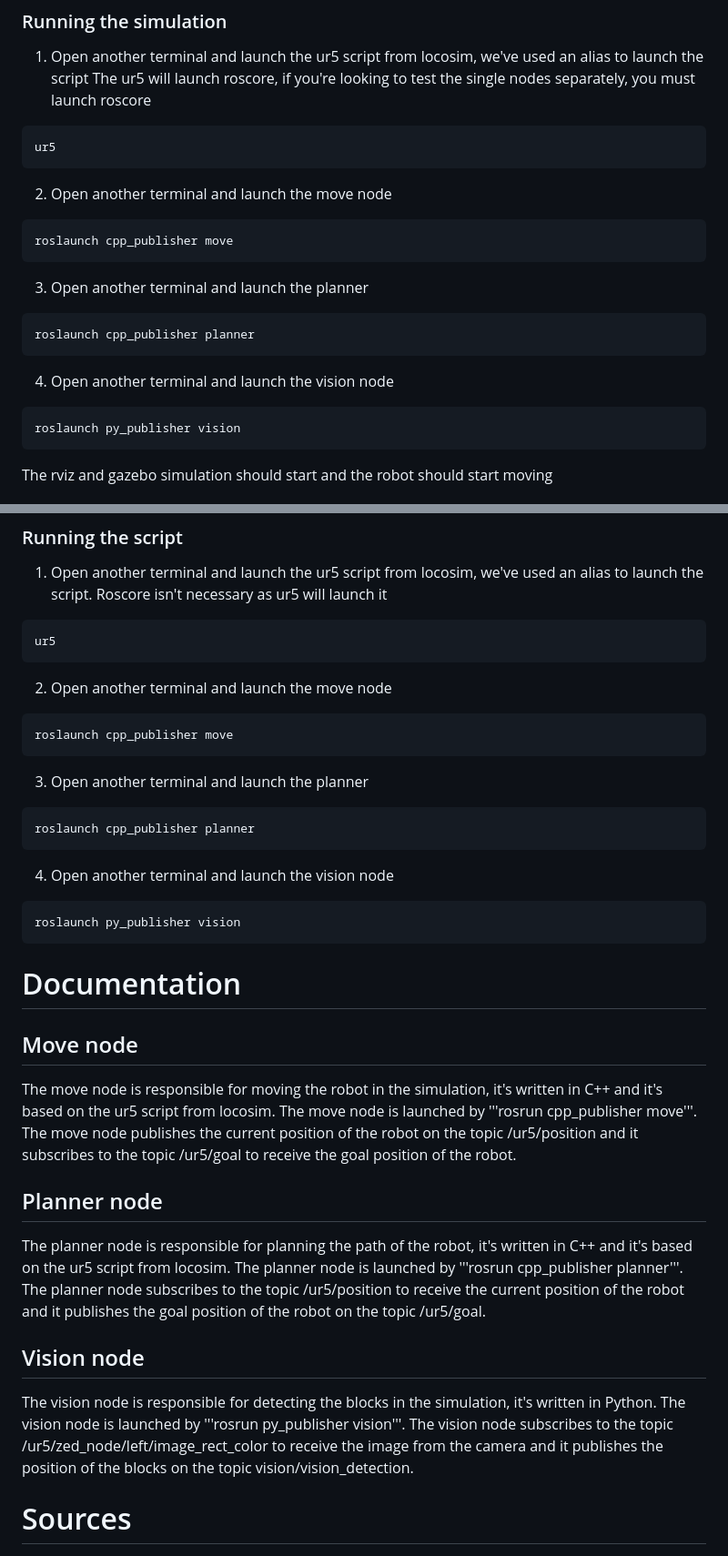
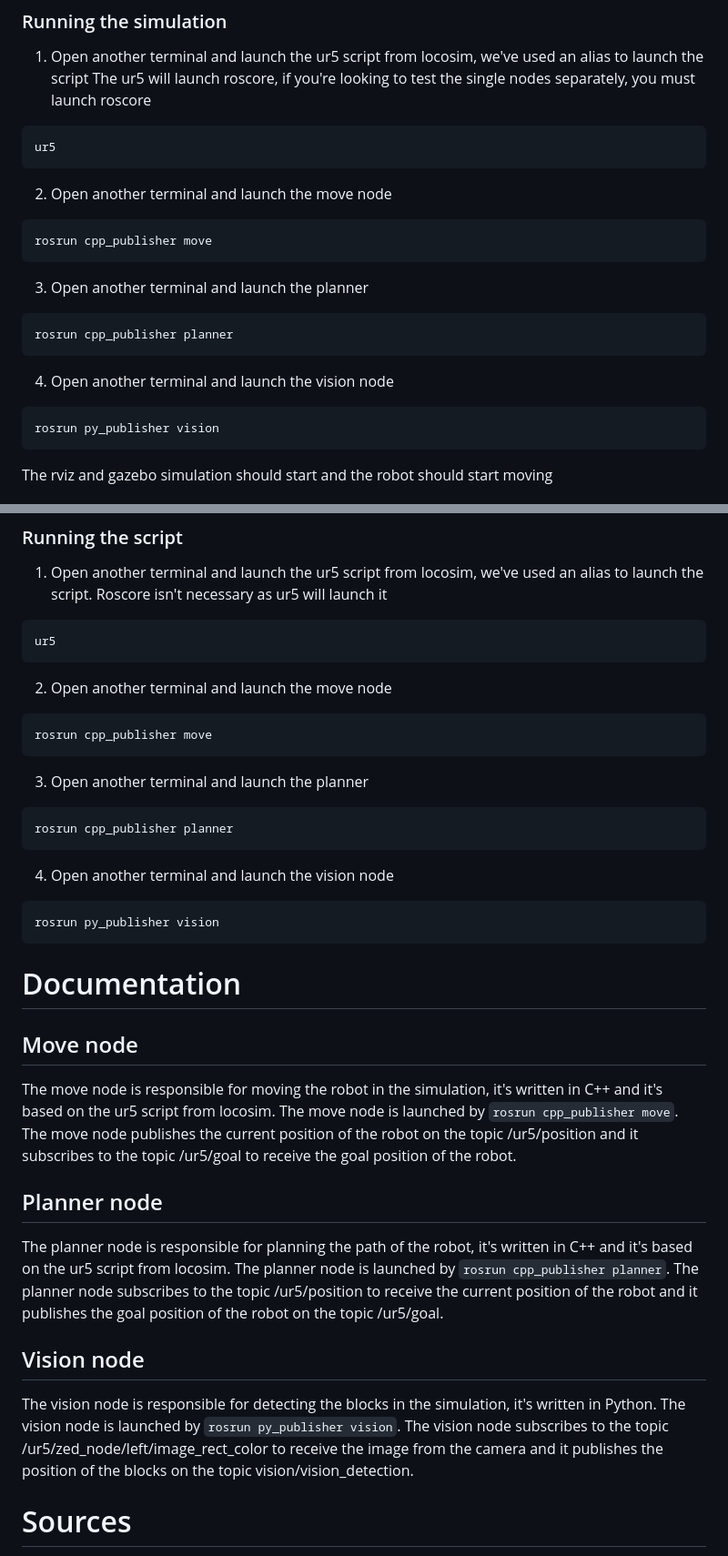
Before and after one commit to MatteoMaske/RoboticsProject, a Markdown page: README.md, 2 parts joined by grey strips. Shown at 91% size. Rendered like a GitHub page.

Commit message:
readme update with missing fields and typo removed

````diff
--- a/README.md
+++ b/README.md
@@ -74,15 +74,15 @@ ur5
 ```
 2. Open another terminal and launch the move node
 ```
-roslaunch cpp_publisher move
+rosrun cpp_publisher move
 ```
 3. Open another terminal and launch the planner
 ```
-roslaunch cpp_publisher planner
+rosrun cpp_publisher planner
 ```
 4. Open another terminal and launch the vision node
 ```
-roslaunch py_publisher vision
+rosrun py_publisher vision
 ```
 The rviz and gazebo simulation should start and the robot should start moving
 
@@ -97,26 +97,26 @@ ur5
 ```
 2. Open another terminal and launch the move node
 ```
-roslaunch cpp_publisher move
+rosrun cpp_publisher move
 ```
 3. Open another terminal and launch the planner
 ```
-roslaunch cpp_publisher planner
+rosrun cpp_publisher planner
 ```
 4. Open another terminal and launch the vision node
 ```
-roslaunch py_publisher vision
+rosrun py_publisher vision
 ```
 
 # Documentation
 ## Move node
-The move node is responsible for moving the robot in the simulation, it's written in C++ and it's based on the ur5 script from locosim. The move node is launched by '''rosrun cpp_publisher move'''. The move node publishes the current position of the robot on the topic /ur5/position and it subscribes to the topic /ur5/goal to receive the goal position of the robot.
+The move node is responsible for moving the robot in the simulation, it's written in C++ and it's based on the ur5 script from locosim. The move node is launched by ```rosrun cpp_publisher move```. The move node publishes the current position of the robot on the topic /ur5/position and it subscribes to the topic /ur5/goal to receive the goal position of the robot.
 
 ## Planner node
-The planner node is responsible for planning the path of the robot, it's written in C++ and it's based on the ur5 script from locosim. The planner node is launched by '''rosrun cpp_publisher planner'''. The planner node subscribes to the topic /ur5/position to receive the current position of the robot and it publishes the goal position of the robot on the topic /ur5/goal.
+The planner node is responsible for planning the path of the robot, it's written in C++ and it's based on the ur5 script from locosim. The planner node is launched by ```rosrun cpp_publisher planner```. The planner node subscribes to the topic /ur5/position to receive the current position of the robot and it publishes the goal position of the robot on the topic /ur5/goal.
 
 ## Vision node
-The vision node is responsible for detecting the blocks in the simulation, it's written in Python. The vision node is launched by '''rosrun py_publisher vision'''. The vision node subscribes to the topic /ur5/zed_node/left/image_rect_color to receive the image from the camera and it publishes the position of the blocks on the topic vision/vision_detection.
+The vision node is responsible for detecting the blocks in the simulation, it's written in Python. The vision node is launched by ```rosrun py_publisher vision```. The vision node subscribes to the topic /ur5/zed_node/left/image_rect_color to receive the image from the camera and it publishes the position of the blocks on the topic vision/vision_detection.
 
 # Sources
 -[Report](https://docs.google.com/document/u/2/d/e/2PACX-1vQiZPfs2Z4FkhYv-KPZE-VaQdFag_Jqy1Be6Zwl1rrErOfBeSZTSVxRmRH1eSXyPTvBu4t7OcXht-1Q/pub)
````
Also changed, not shown: other parts of README.md (+5 -5 lines).
